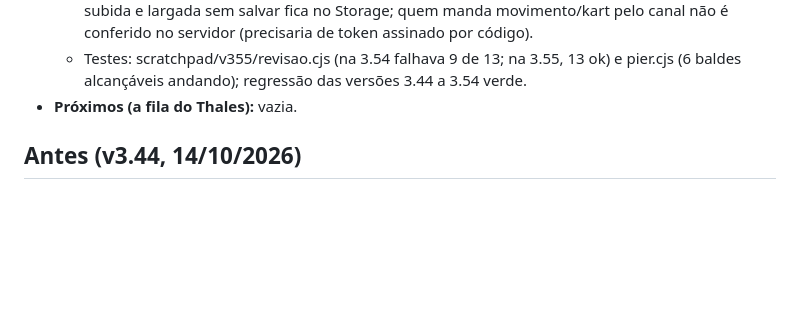
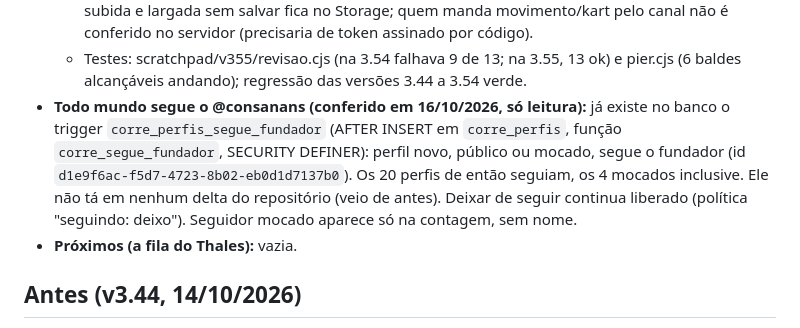
Before and after one commit to consanans/corre, a Markdown page: CLAUDE.md, the part around the change. Drawn GitHub-style; blank space fills up the shorter version.

Commit message:
CLAUDE.md: anota o trigger que faz todo perfil novo seguir o @consanans
Co-Authored-By: Claude Opus 5.5 <noreply@anthropic.com>
Claude-Session: https://claude.ai/code/session_01AhyN6Rc5Fr3Jwz64YDeDju

```diff
--- a/CLAUDE.md
+++ b/CLAUDE.md
@@ -106,6 +106,7 @@ O app tem três modos (`core.js`): **de verdade** (config.js com `SUPABASE_URL`
   - **Funções (precisam de Deploy):** `instagram` (a fila não devolve o detalhe dos posts dos outros), `imagem` (marca/nomes só contam o uso do dia com resposta boa), `banca` (código de caractere inválido derrubava o feed).
   - **Ficou de fora (decisão ou banco):** o G colorido do botão do Google tem verde (#34A853), mas é regra da marca do Google; dois reembolsos de correal do mesmo tipo ao mesmo tempo devolvem um só (precisa mudar o `corre_correal_devolve` pra devolver pelo id do gasto); foto subida e largada sem salvar fica no Storage; quem manda movimento/kart pelo canal não é conferido no servidor (precisaria de token assinado por código).
   - Testes: scratchpad/v355/revisao.cjs (na 3.54 falhava 9 de 13; na 3.55, 13 ok) e pier.cjs (6 baldes alcançáveis andando); regressão das versões 3.44 a 3.54 verde.
+- **Todo mundo segue o @consanans (conferido em 16/10/2026, só leitura):** já existe no banco o trigger `corre_perfis_segue_fundador` (AFTER INSERT em `corre_perfis`, função `corre_segue_fundador`, SECURITY DEFINER): perfil novo, público ou mocado, segue o fundador (id `d1e9f6ac-f5d7-4723-8b02-eb0d1d7137b0`). Os 20 perfis de então seguiam, os 4 mocados inclusive. Ele não tá em nenhum delta do repositório (veio de antes). Deixar de seguir continua liberado (política "seguindo: deixo"). Seguidor mocado aparece só na contagem, sem nome.
 - **Próximos (a fila do Thales):** vazia.
 
 ## Antes (v3.44, 14/10/2026)
```
